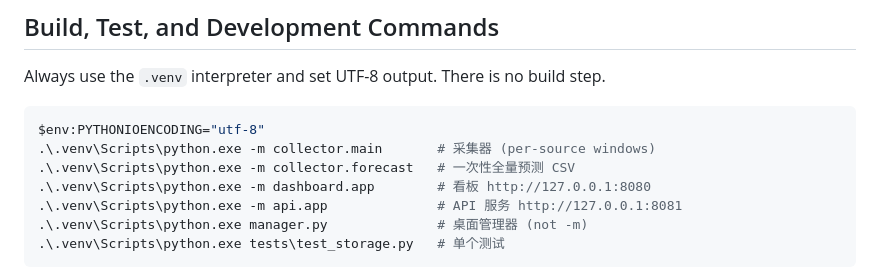
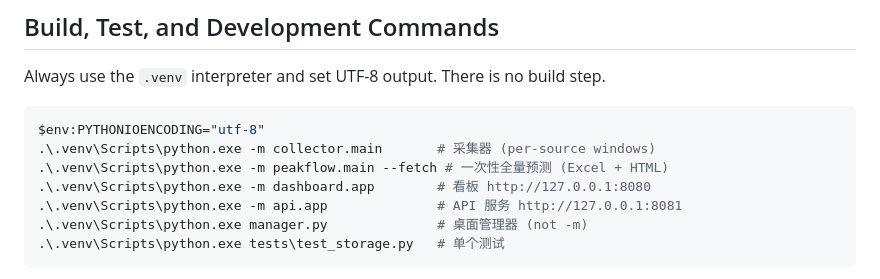
Before and after one commit to li-yuting/AutoWFM, a Markdown page: AGENTS.md, the part around the change. Drawn GitHub-style.

````diff
--- a/AGENTS.md
+++ b/AGENTS.md
@@ -18,7 +18,7 @@ Always use the `.venv` interpreter and set UTF-8 output. There is no build step.
 ```powershell
 $env:PYTHONIOENCODING="utf-8"
 .\.venv\Scripts\python.exe -m collector.main       # 采集器 (per-source windows)
-.\.venv\Scripts\python.exe -m collector.forecast   # 一次性全量预测 CSV
+.\.venv\Scripts\python.exe -m peakflow.main --fetch # 一次性全量预测 (Excel + HTML)
 .\.venv\Scripts\python.exe -m dashboard.app        # 看板 http://127.0.0.1:8080
 .\.venv\Scripts\python.exe -m api.app              # API 服务 http://127.0.0.1:8081
 .\.venv\Scripts\python.exe manager.py              # 桌面管理器 (not -m)
````
Also changed, not shown: README.md (+2 -2 lines).
